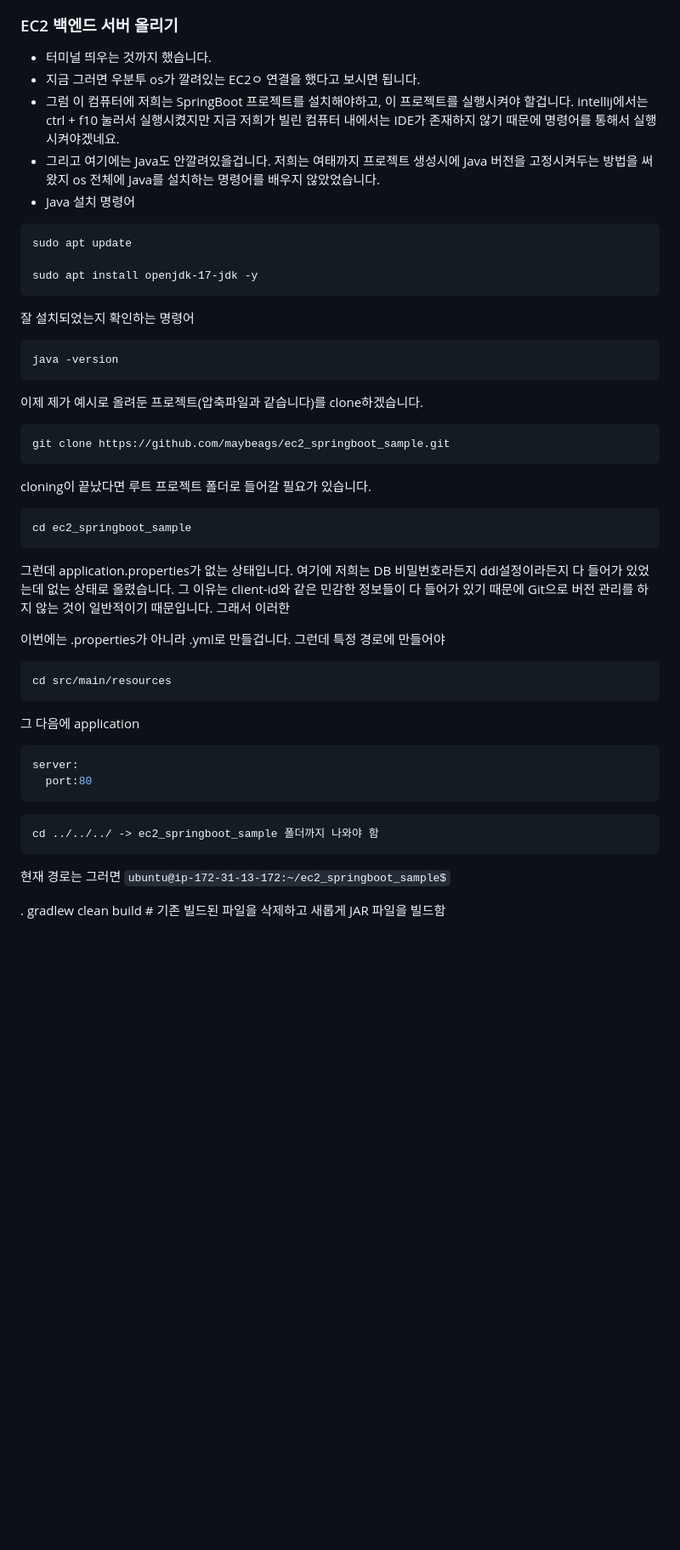
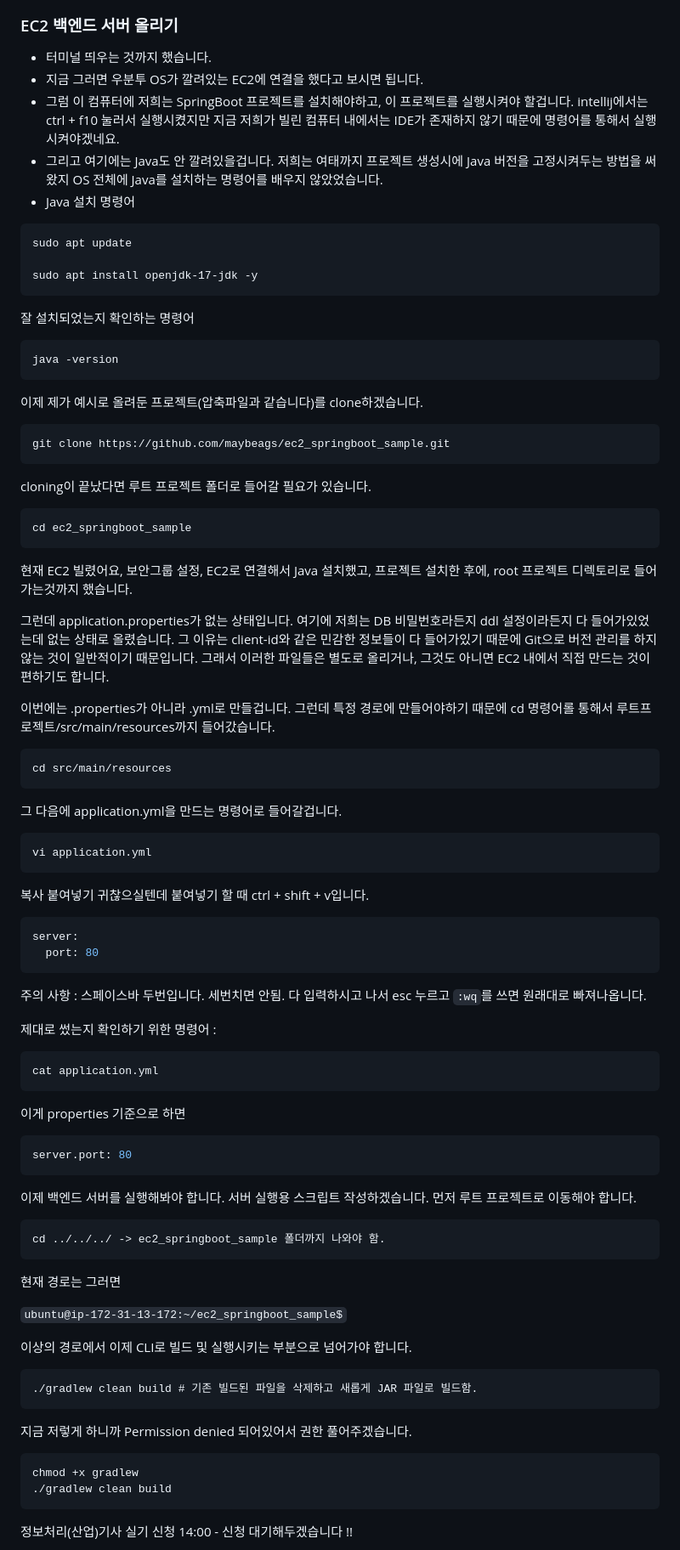
Before and after one commit to Joohang/korit_12_aws, a Markdown page: learing_logs/20260323.md, the part around one of its changes. Shown at 85% size. Rendered like a GitHub page; blank space fills up the shorter version.

````diff
--- a/learing_logs/20260323.md
+++ b/learing_logs/20260323.md
@@ -99,10 +99,9 @@ region의 사전적인 의미는 지역이지만, AWS에서의 개념적 정의
 ### EC2 백엔드 서버 올리기
 
 - 터미널 띄우는 것까지 했습니다.
-- 지금 그러면 우분투 os가 깔려있는 EC2ㅇ 연결을 했다고 보시면 됩니다.
-- 그럼 이 컴퓨터에 저희는 SpringBoot 프로젝트를 설치해야하고, 이 프로젝트를 실행시켜야 할겁니다.
-intellij에서는 ctrl + f10 눌러서 실행시켰지만 지금 저희가 빌린 컴퓨터 내에서는 IDE가 존재하지 않기 때문에 명령어를 통해서 실행시켜야겠네요.
-- 그리고 여기에는 Java도 안깔려있을겁니다. 저희는 여태까지 프로젝트 생성시에 Java 버전을 고정시켜두는 방법을 써왔지 os 전체에 Java를 설치하는 명령어를 배우지 않았었습니다.
+- 지금 그러면 우분투 OS가 깔려있는 EC2에 연결을 했다고 보시면 됩니다.
+- 그럼 이 컴퓨터에 저희는 SpringBoot 프로젝트를 설치해야하고, 이 프로젝트를 실행시켜야 할겁니다. intellij에서는 ctrl + f10 눌러서 실행시켰지만 지금 저희가 빌린 컴퓨터 내에서는 IDE가 존재하지 않기 때문에 명령어를 통해서 실행시켜야겠네요.
+- 그리고 여기에는 Java도 안 깔려있을겁니다. 저희는 여태까지 프로젝트 생성시에 Java 버전을 고정시켜두는 방법을 써왔지 OS 전체에 Java를 설치하는 명령어를 배우지 않았었습니다.
 - Java 설치 명령어
 ```cmd
 sudo apt update
@@ -110,7 +109,7 @@ sudo apt update
 sudo apt install openjdk-17-jdk -y
 ```
 잘 설치되었는지 확인하는 명령어
-```cmd
+```
 java -version
 ```
 이제 제가 예시로 올려둔 프로젝트(압축파일과 같습니다)를 clone하겠습니다.
@@ -122,27 +121,57 @@ cloning이 끝났다면 루트 프로젝트 폴더로 들어갈 필요가 있습
 cd ec2_springboot_sample
 ```
 
-그런데 application.properties가 없는 상태입니다. 여기에 저희는 DB 비밀번호라든지 ddl설정이라든지 다 들어가 있었는데 없는 상태로 올렸습니다. 그 이유는 client-id와 같은 민감한 정보들이 다 들어가 있기 때문에 Git으로 버전 관리를 하지 않는 것이 일반적이기 때문입니다. 그래서 이러한
+현재 EC2 빌렸어요, 보안그룹 설정, EC2로 연결해서 Java 설치했고, 프로젝트 설치한 후에, root 프로젝트 디렉토리로 들어가는것까지 했습니다.
 
-이번에는 .properties가 아니라 .yml로 만들겁니다. 그런데 특정 경로에 만들어야
+그런데 application.properties가 없는 상태입니다. 여기에 저희는 DB 비밀번호라든지 ddl 설정이라든지 다 들어가있었는데 없는 상태로 올렸습니다. 그 이유는 client-id와 같은 민감한 정보들이 다 들어가있기 때문에 Git으로 버전 관리를 하지 않는 것이 일반적이기 때문입니다. 그래서 이러한 파일들은 별도로 올리거나, 그것도 아니면 EC2 내에서 직접 만드는 것이 편하기도 합니다.
 
+이번에는 .properties가 아니라 .yml로 만들겁니다. 그런데 특정 경로에 만들어야하기 때문에 cd 명령어롤 통해서 루트프로젝트/src/main/resources까지 들어갔습니다.
 ```
 cd src/main/resources
 ```
-그 다음에 application
+그 다음에 application.yml을 만드는 명령어로 들어갈겁니다.
+```
+vi application.yml
+```
+복사 붙여넣기 귀찮으실텐데 붙여넣기 할 때 ctrl + shift + v입니다.
 
 ```yml
 server:
-  port:80
+  port: 80
+```
+주의 사항 : 스페이스바 두번입니다. 세번치면 안됨. 다 입력하시고 나서 esc 누르고 `:wq`를 쓰면 원래대로 빠져나옵니다.
+
+제대로 썼는지 확인하기 위한 명령어 :
+```
+cat application.yml
 ```
 
+이게 properties 기준으로 하면
+```properties
+server.port: 80
+```
+
+이제 백엔드 서버를 실행해봐야 합니다.
+서버 실행용 스크립트 작성하겠습니다. 먼저 루트 프로젝트로 이동해야 합니다.
 
 ```
-cd ../../../ -> ec2_springboot_sample 폴더까지 나와야 함
+cd ../../../ -> ec2_springboot_sample 폴더까지 나와야 함.
+```
+현재 경로는 그러면
+
+`ubuntu@ip-172-31-13-172:~/ec2_springboot_sample$`
+
+이상의 경로에서 이제 CLI로 빌드 및 실행시키는 부분으로 넘어가야 합니다.
+
+```
+./gradlew clean build # 기존 빌드된 파일을 삭제하고 새롭게 JAR 파일로 빌드함.
 ```
 
-현재 경로는 그러면
-`ubuntu@ip-172-31-13-172:~/ec2_springboot_sample$`
+지금 저렇게 하니까 Permission denied 되어있어서 권한 풀어주겠습니다.
+```
+chmod +x gradlew
+./gradlew clean build
+```
 
-. gradlew clean build # 기존 빌드된 파일을 삭제하고 새롭게 JAR 파일을 빌드함
+정보처리(산업)기사 실기 신청 14:00 - 신청 대기해두겠습니다 !!
 
````
Also changed, not shown: other parts of learing_logs/20260323.md (+49 -14 lines).
